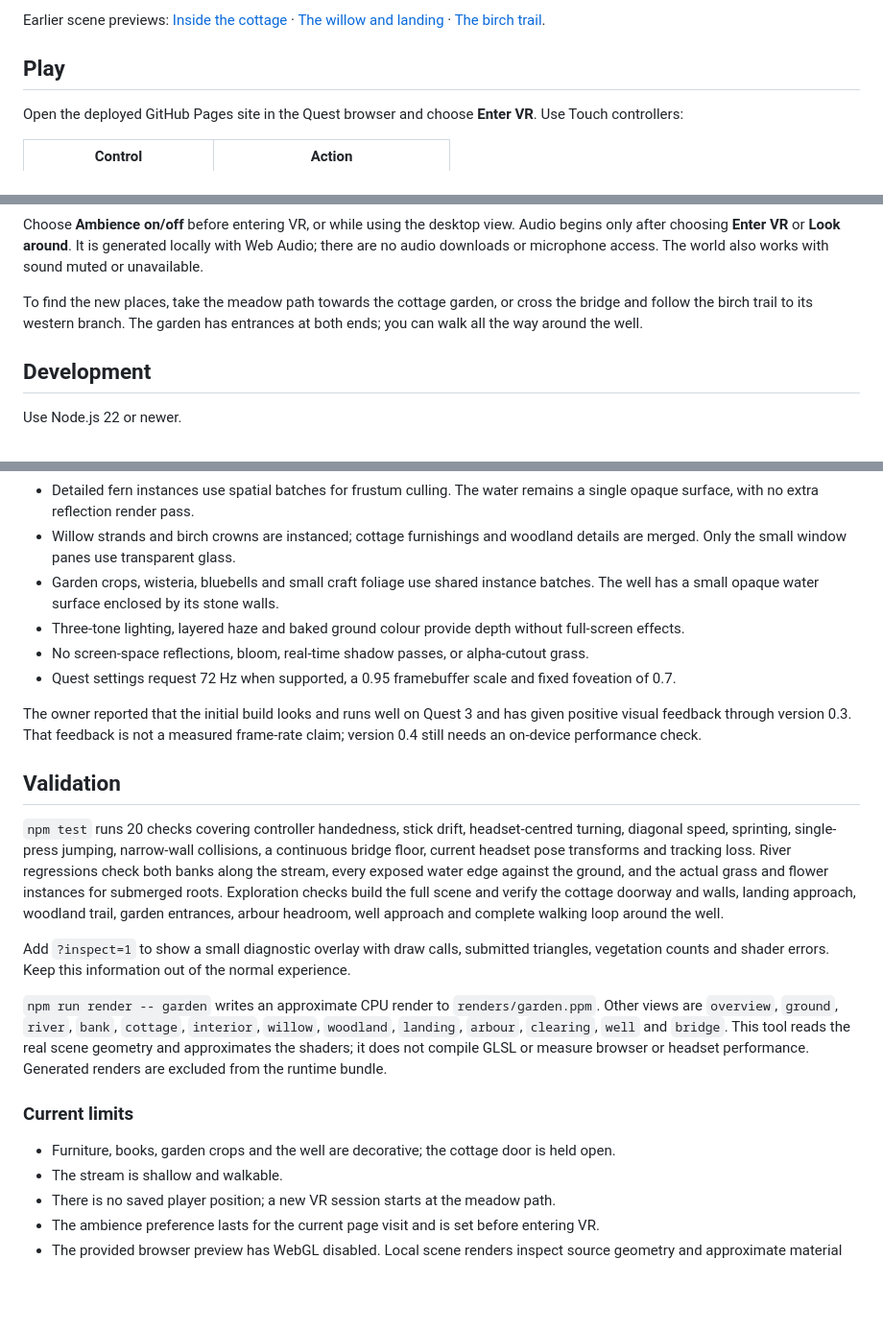
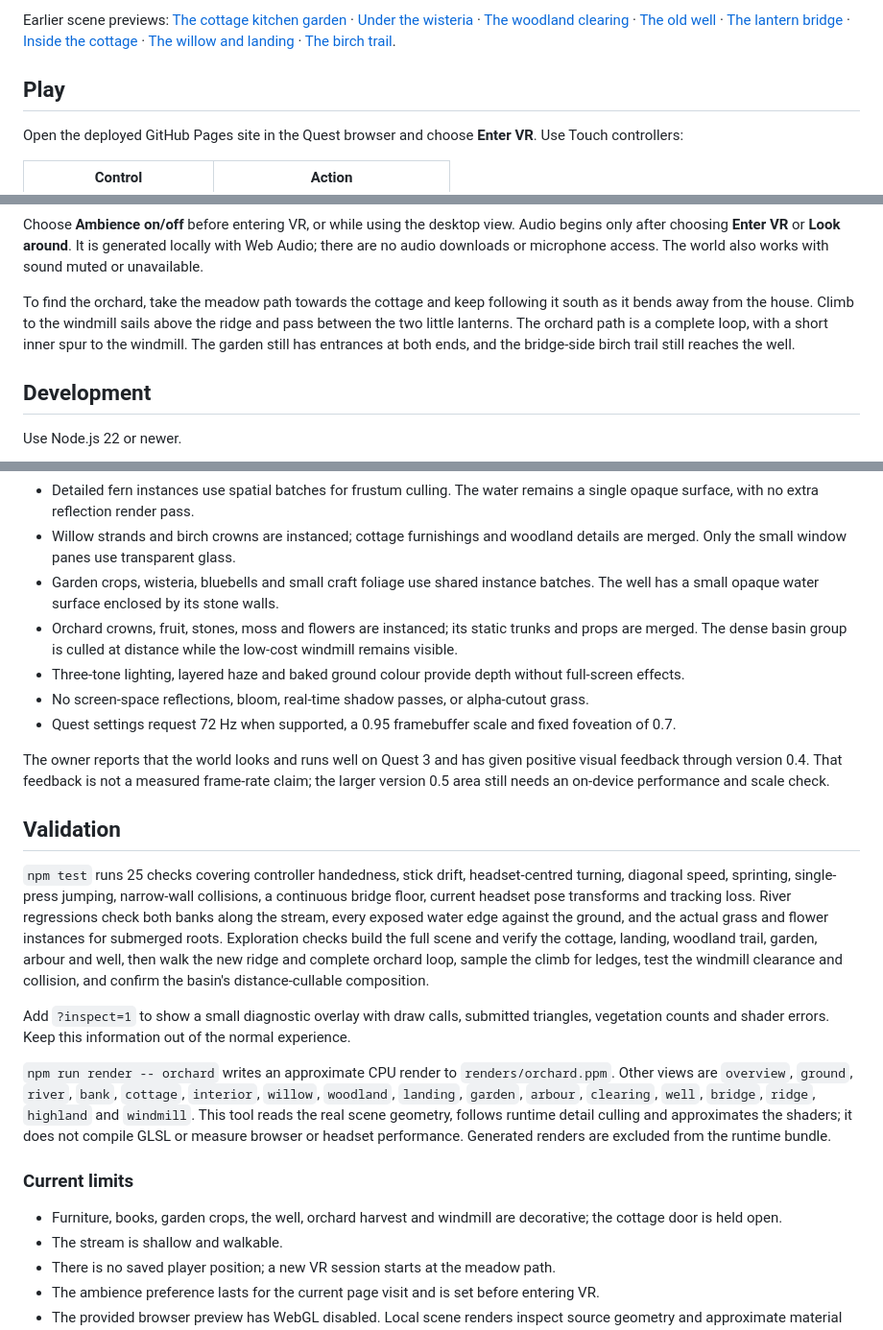
Before and after one commit to permabulk69420-pixel/-Celworld, a Markdown page: README.md, 3 parts joined by grey strips. Shown at 96% size. Drawn GitHub-style; blank space fills up the shorter version.

```diff
--- a/README.md
+++ b/README.md
@@ -24,5 +24,5 @@ The movement, controller mapping and Quest rendering settings are unchanged. The
 
-Earlier scene previews: [Inside the cottage](docs/interior.jpg) · [The willow and landing](docs/willow.jpg) · [The birch trail](docs/woodland.jpg).
+Earlier scene previews: [The cottage kitchen garden](docs/garden.jpg) · [Under the wisteria](docs/arbour.jpg) · [The woodland clearing](docs/clearing.jpg) · [The old well](docs/well.jpg) · [The lantern bridge](docs/bridge.jpg) · [Inside the cottage](docs/interior.jpg) · [The willow and landing](docs/willow.jpg) · [The birch trail](docs/woodland.jpg).
 
 ## Play
 
@@ -42,7 +42,7 @@ On a phone or computer, **Look around** opens a simple orbit view of the same sc
 
 Choose **Ambience on/off** before entering VR, or while using the desktop view. Audio begins only after choosing **Enter VR** or **Look around**. It is generated locally with Web Audio; there are no audio downloads or microphone access. The world also works with sound muted or unavailable.
 
-To find the new places, take the meadow path towards the cottage garden, or cross the bridge and follow the birch trail to its western branch. The garden has entrances at both ends; you can walk all the way around the well.
+To find the orchard, take the meadow path towards the cottage and keep following it south as it bends away from the house. Climb to the windmill sails above the ridge and pass between the two little lanterns. The orchard path is a complete loop, with a short inner spur to the windmill. The garden still has entrances at both ends, and the bridge-side birch trail still reaches the well.
 
 ## Development
 
@@ -96,23 +97,24 @@ The scope is scenery and locomotion. Future iterations can extend the walking ro
 - Detailed fern instances use spatial batches for frustum culling. The water remains a single opaque surface, with no extra reflection render pass.
 - Willow strands and birch crowns are instanced; cottage furnishings and woodland details are merged. Only the small window panes use transparent glass.
 - Garden crops, wisteria, bluebells and small craft foliage use shared instance batches. The well has a small opaque water surface enclosed by its stone walls.
+- Orchard crowns, fruit, stones, moss and flowers are instanced; its static trunks and props are merged. The dense basin group is culled at distance while the low-cost windmill remains visible.
 - Three-tone lighting, layered haze and baked ground colour provide depth without full-screen effects.
 - No screen-space reflections, bloom, real-time shadow passes, or alpha-cutout grass.
 - Quest settings request 72 Hz when supported, a 0.95 framebuffer scale and fixed foveation of 0.7.
 
-The owner reported that the initial build looks and runs well on Quest 3 and has given positive visual feedback through version 0.3. That feedback is not a measured frame-rate claim; version 0.4 still needs an on-device performance check.
+The owner reports that the world looks and runs well on Quest 3 and has given positive visual feedback through version 0.4. That feedback is not a measured frame-rate claim; the larger version 0.5 area still needs an on-device performance and scale check.
 
 ## Validation
 
-`npm test` runs 20 checks covering controller handedness, stick drift, headset-centred turning, diagonal speed, sprinting, single-press jumping, narrow-wall collisions, a continuous bridge floor, current headset pose transforms and tracking loss. River regressions check both banks along the stream, every exposed water edge against the ground, and the actual grass and flower instances for submerged roots. Exploration checks build the full scene and verify the cottage doorway and walls, landing approach, woodland trail, garden entrances, arbour headroom, well approach and complete walking loop around the well.
+`npm test` runs 25 checks covering controller handedness, stick drift, headset-centred turning, diagonal speed, sprinting, single-press jumping, narrow-wall collisions, a continuous bridge floor, current headset pose transforms and tracking loss. River regressions check both banks along the stream, every exposed water edge against the ground, and the actual grass and flower instances for submerged roots. Exploration checks build the full scene and verify the cottage, landing, woodland trail, garden, arbour and well, then walk the new ridge and complete orchard loop, sample the climb for ledges, test the windmill clearance and collision, and confirm the basin's distance-cullable composition.
 
 Add `?inspect=1` to show a small diagnostic overlay with draw calls, submitted triangles, vegetation counts and shader errors. Keep this information out of the normal experience.
 
-`npm run render -- garden` writes an approximate CPU render to `renders/garden.ppm`. Other views are `overview`, `ground`, `river`, `bank`, `cottage`, `interior`, `willow`, `woodland`, `landing`, `arbour`, `clearing`, `well` and `bridge`. This tool reads the real scene geometry and approximates the shaders; it does not compile GLSL or measure browser or headset performance. Generated renders are excluded from the runtime bundle.
+`npm run render -- orchard` writes an approximate CPU render to `renders/orchard.ppm`. Other views are `overview`, `ground`, `river`, `bank`, `cottage`, `interior`, `willow`, `woodland`, `landing`, `garden`, `arbour`, `clearing`, `well`, `bridge`, `ridge`, `highland` and `windmill`. This tool reads the real scene geometry, follows runtime detail culling and approximates the shaders; it does not compile GLSL or measure browser or headset performance. Generated renders are excluded from the runtime bundle.
 
 ### Current limits
 
-- Furniture, books, garden crops and the well are decorative; the cottage door is held open.
+- Furniture, books, garden crops, the well, orchard harvest and windmill are decorative; the cottage door is held open.
 - The stream is shallow and walkable.
 - There is no saved player position; a new VR session starts at the meadow path.
 - The ambience preference lasts for the current page visit and is set before entering VR.
```
Also changed, not shown: other parts of README.md (+11 -10 lines), docs/orchard.jpg (added), docs/ridge.jpg (added), docs/valley.jpg, docs/windmill.jpg (added), 11 other files.
